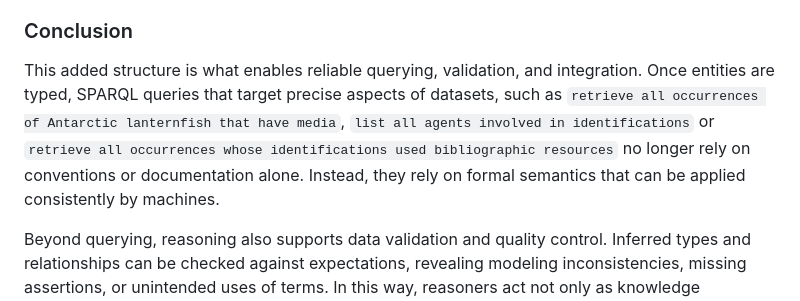
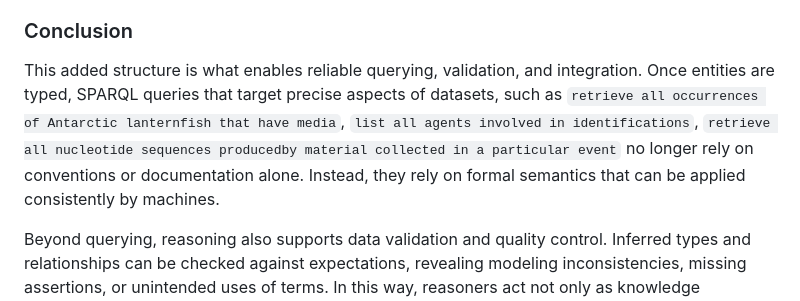
Before and after one commit to aminem0/dwc-owl, a Markdown page: README.md, the part around one of its changes. GitHub-like rendering.

```diff
--- a/README.md
+++ b/README.md
@@ -154,7 +202,7 @@ Another story may be told around the following image:
 
 ### Conclusion
 
-  This added structure is what enables reliable querying, validation, and integration. Once entities are typed, SPARQL queries that target precise aspects of datasets, such as `retrieve all occurrences of Antarctic lanternfish that have media`, `list all agents involved in identifications` or `retrieve all occurrences whose identifications used bibliographic resources` no longer rely on conventions or documentation alone. Instead, they rely on formal semantics that can be applied consistently by machines.
+  This added structure is what enables reliable querying, validation, and integration. Once entities are typed, SPARQL queries that target precise aspects of datasets, such as `retrieve all occurrences of Antarctic lanternfish that have media`, `list all agents involved in identifications`, `retrieve all nucleotide sequences producedby material collected in a particular event` no longer rely on conventions or documentation alone. Instead, they rely on formal semantics that can be applied consistently by machines.
 
   Beyond querying, reasoning also supports data validation and quality control. Inferred types and relationships can be checked against expectations, revealing modeling inconsistencies, missing assertions, or unintended uses of terms. In this way, reasoners act not only as knowledge expanders, but also as diagnostic tools.
 
```
Also changed, not shown: other parts of README.md (+48 -0 lines).
